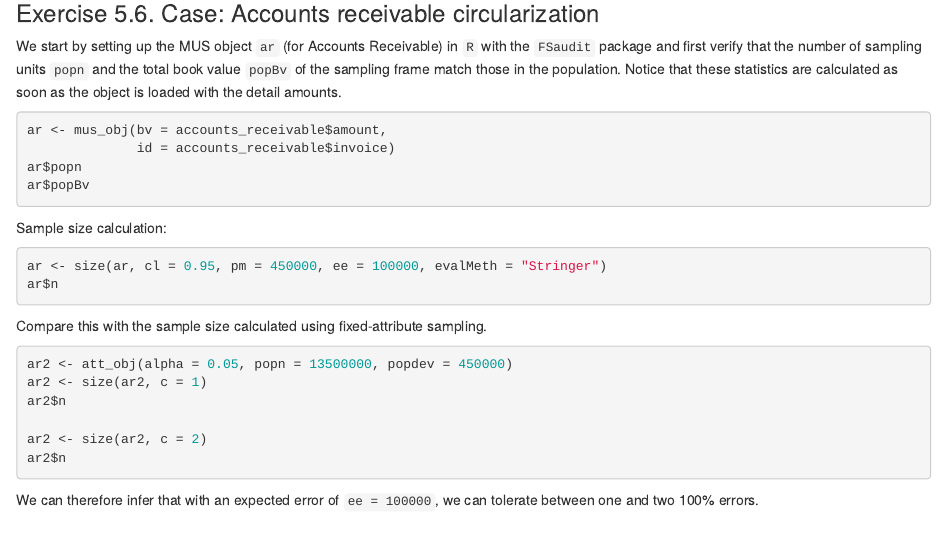
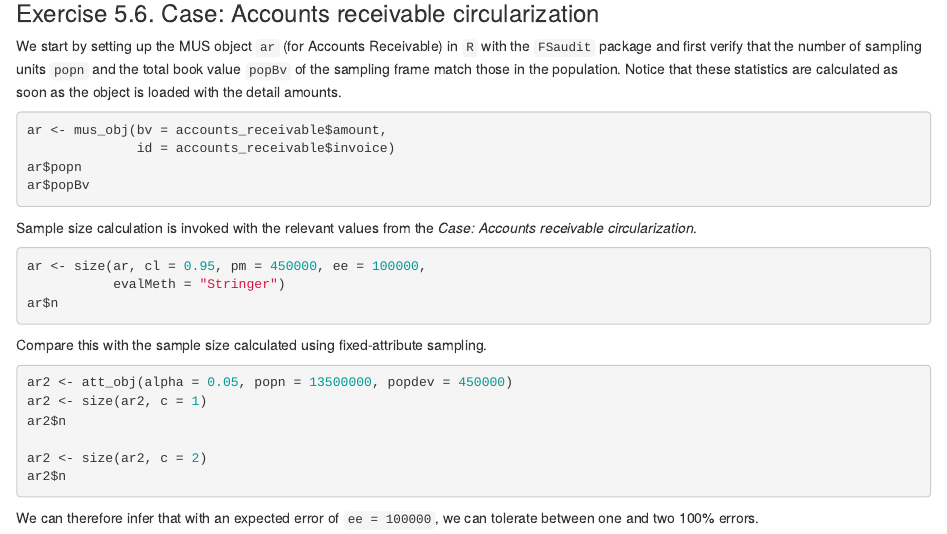
Before and after one commit to LuHoo/workbooks, an R Markdown document (Workshop 5 (R) Notebook.Rmd): the page in a window 1100 px wide, from 1790 px down. Rendered offline with R 4.5, knitr and Pandoc, with nearby package versions; the code chunks are not run, so their results and figures are left out.

Commit message:
Fixes comment in Ex 5.6

````diff
--- a/Workshop 5 (R) Notebook.Rmd
+++ b/Workshop 5 (R) Notebook.Rmd
@@ -100,10 +100,11 @@ ar <- mus_obj(bv = accounts_receivable$amount,
 ar$popn
 ar$popBv
 ```
-Sample size calculation:
-<!-- Hoe kom je aan ee = 100.00? -->
+Sample size calculation is invoked with the relevant values from the *Case: Accounts receivable circularization*.
+
 ```{r}
-ar <- size(ar, cl = 0.95, pm = 450000, ee = 100000, evalMeth = "Stringer")
+ar <- size(ar, cl = 0.95, pm = 450000, ee = 100000,
+           evalMeth = "Stringer")
 ar$n
 ```
 Compare this with the sample size calculated using fixed-attribute sampling.
````
